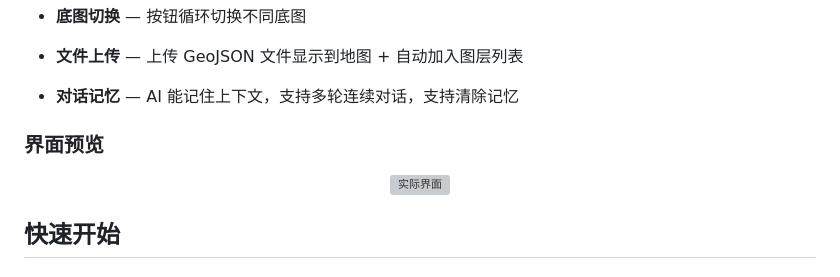
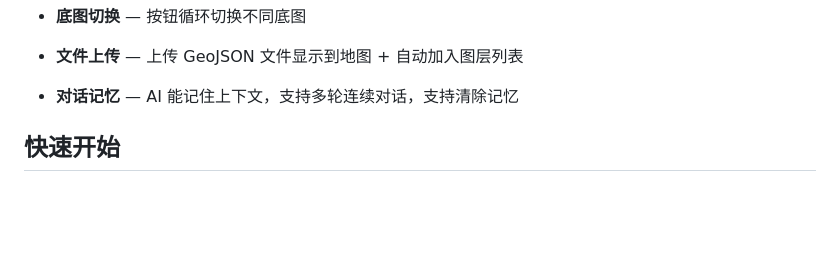
Before and after one commit to Wukeeeeee/GIS-WORKTABLE, a Markdown page: README.md, the part around the change. GitHub-like rendering; blank space fills up the shorter version; grey boxes are pictures that could not be loaded.

Commit message:
Remove interface preview from README
Removed interface preview section from README.

```diff
--- a/README.md
+++ b/README.md
@@ -55,11 +55,6 @@ GIS WorkTable 是一个基于 Web 的 GIS 数据处理可视化工作台，内
 - **文件上传** — 上传 GeoJSON 文件显示到地图 + 自动加入图层列表
 - **对话记忆** — AI 能记住上下文，支持多轮连续对话，支持清除记忆
 
-### 界面预览
-
-<p align="center">
-  <img src="firstHtml.png" alt="实际界面" width="80%">
-</p>
 
 ## 快速开始
 
```
